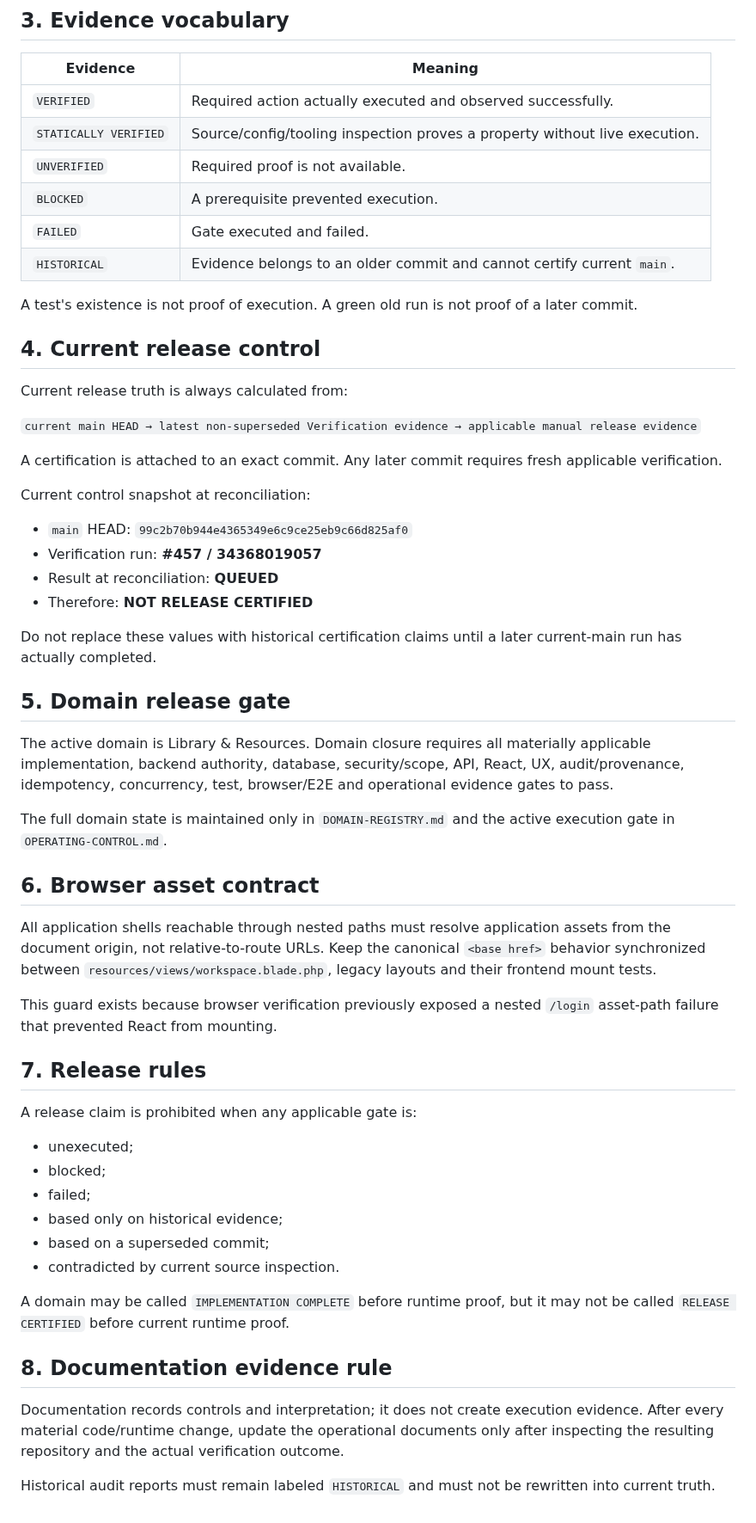
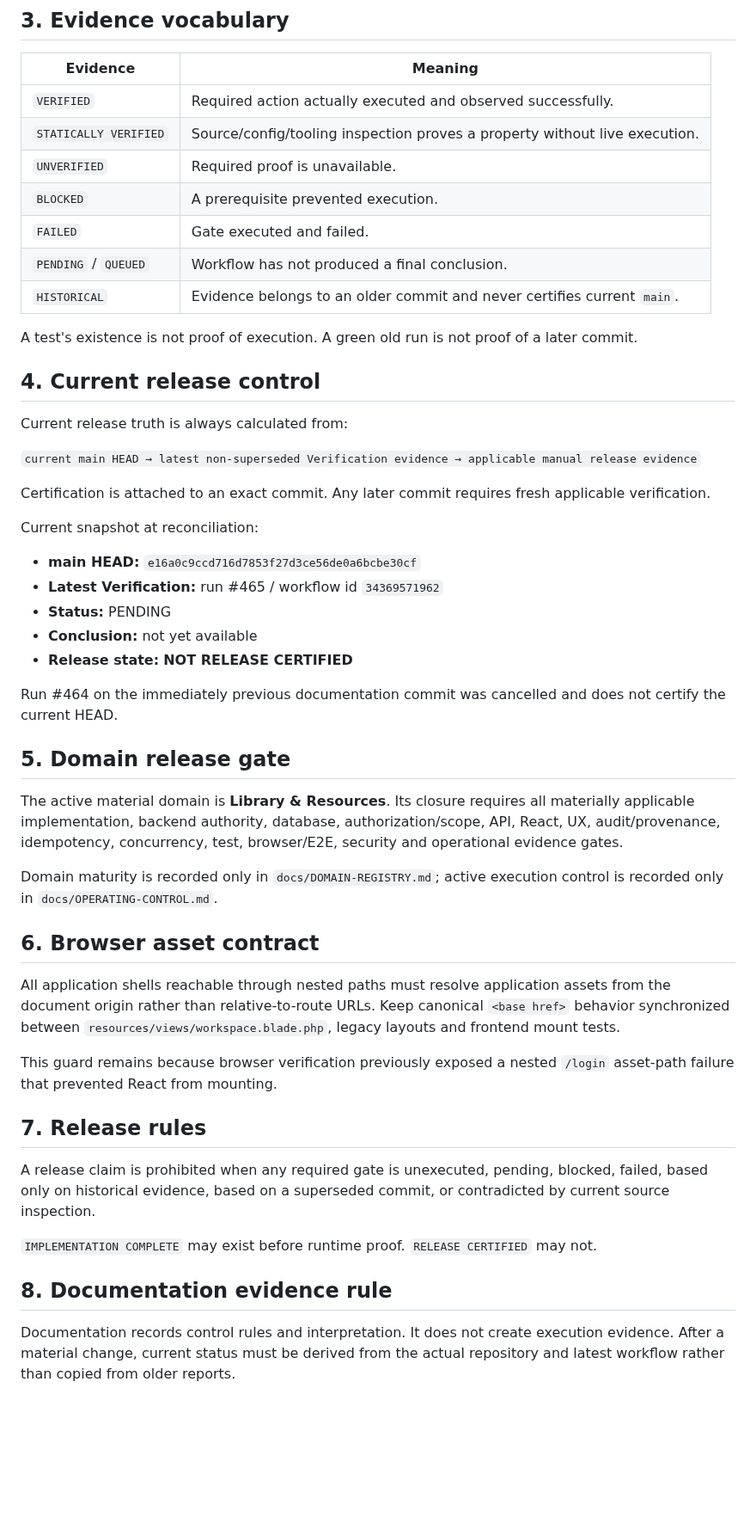
Before and after one commit to Frotan2/TOEFL-House, a Markdown page: docs/RUNTIME-RELEASE.md, the part around one of its changes. Shown at 86% size. Rendered like a GitHub page; blank space fills up the shorter version.

Commit message:
docs: synchronize runtime release state with current main

```diff
--- a/docs/RUNTIME-RELEASE.md
+++ b/docs/RUNTIME-RELEASE.md
@@ -66,10 +55,11 @@ The official Verification workflow is authoritative for CI conclusions.
 |---|---|
 | `VERIFIED` | Required action actually executed and observed successfully. |
 | `STATICALLY VERIFIED` | Source/config/tooling inspection proves a property without live execution. |
-| `UNVERIFIED` | Required proof is not available. |
+| `UNVERIFIED` | Required proof is unavailable. |
 | `BLOCKED` | A prerequisite prevented execution. |
 | `FAILED` | Gate executed and failed. |
-| `HISTORICAL` | Evidence belongs to an older commit and cannot certify current `main`. |
+| `PENDING` / `QUEUED` | Workflow has not produced a final conclusion. |
+| `HISTORICAL` | Evidence belongs to an older commit and never certifies current `main`. |
 
 A test's existence is not proof of execution. A green old run is not proof of a later commit.
 
@@ -79,44 +69,36 @@ Current release truth is always calculated from:
 
 `current main HEAD → latest non-superseded Verification evidence → applicable manual release evidence`
 
-A certification is attached to an exact commit. Any later commit requires fresh applicable verification.
+Certification is attached to an exact commit. Any later commit requires fresh applicable verification.
 
-Current control snapshot at reconciliation:
+Current snapshot at reconciliation:
 
-- `main` HEAD: `99c2b70b944e4365349e6c9ce25eb9c66d825af0`
-- Verification run: **#457 / 34368019057**
-- Result at reconciliation: **QUEUED**
-- Therefore: **NOT RELEASE CERTIFIED**
+- **main HEAD:** `e16a0c9ccd716d7853f27d3ce56de0a6bcbe30cf`
+- **Latest Verification:** run #465 / workflow id `34369571962`
+- **Status:** PENDING
+- **Conclusion:** not yet available
+- **Release state:** **NOT RELEASE CERTIFIED**
 
-Do not replace these values with historical certification claims until a later current-main run has actually completed.
+Run #464 on the immediately previous documentation commit was cancelled and does not certify the current HEAD.
 
 ## 5. Domain release gate
 
-The active domain is Library & Resources. Domain closure requires all materially applicable implementation, backend authority, database, security/scope, API, React, UX, audit/provenance, idempotency, concurrency, test, browser/E2E and operational evidence gates to pass.
+The active material domain is **Library & Resources**. Its closure requires all materially applicable implementation, backend authority, database, authorization/scope, API, React, UX, audit/provenance, idempotency, concurrency, test, browser/E2E, security and operational evidence gates.
 
-The full domain state is maintained only in `DOMAIN-REGISTRY.md` and the active execution gate in `OPERATING-CONTROL.md`.
+Domain maturity is recorded only in `docs/DOMAIN-REGISTRY.md`; active execution control is recorded only in `docs/OPERATING-CONTROL.md`.
 
 ## 6. Browser asset contract
 
-All application shells reachable through nested paths must resolve application assets from the document origin, not relative-to-route URLs. Keep the canonical `<base href>` behavior synchronized between `resources/views/workspace.blade.php`, legacy layouts and their frontend mount tests.
+All application shells reachable through nested paths must resolve application assets from the document origin rather than relative-to-route URLs. Keep canonical `<base href>` behavior synchronized between `resources/views/workspace.blade.php`, legacy layouts and frontend mount tests.
 
-This guard exists because browser verification previously exposed a nested `/login` asset-path failure that prevented React from mounting.
+This guard remains because browser verification previously exposed a nested `/login` asset-path failure that prevented React from mounting.
 
 ## 7. Release rules
 
-A release claim is prohibited when any applicable gate is:
+A release claim is prohibited when any required gate is unexecuted, pending, blocked, failed, based only on historical evidence, based on a superseded commit, or contradicted by current source inspection.
 
-- unexecuted;
-- blocked;
-- failed;
-- based only on historical evidence;
-- based on a superseded commit;
-- contradicted by current source inspection.
-
-A domain may be called `IMPLEMENTATION COMPLETE` before runtime proof, but it may not be called `RELEASE CERTIFIED` before current runtime proof.
+`IMPLEMENTATION COMPLETE` may exist before runtime proof. `RELEASE CERTIFIED` may not.
 
 ## 8. Documentation evidence rule
 
-Documentation records controls and interpretation; it does not create execution evidence. After every material code/runtime change, update the operational documents only after inspecting the resulting repository and the actual verification outcome.
-
-Historical audit reports must remain labeled `HISTORICAL` and must not be rewritten into current truth.
+Documentation records control rules and interpretation. It does not create execution evidence. After a material change, current status must be derived from the actual repository and latest workflow rather than copied from older reports.
```
Also changed, not shown: other parts of docs/RUNTIME-RELEASE.md (+4 -15 lines).
